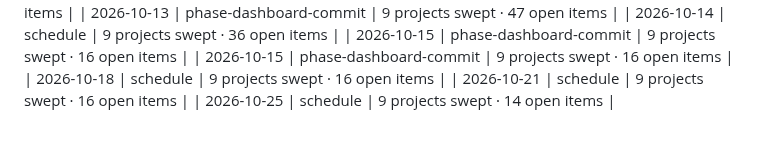
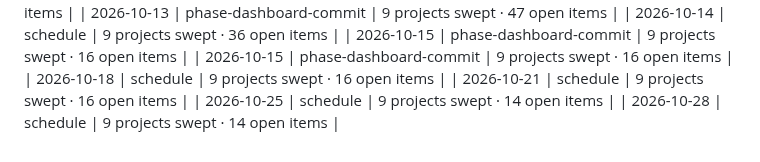
Before and after one commit to elizabethlemoine33-commits/northlight-pmo, a Markdown page: data/changelog.md, the part around the change. Rendered like a GitHub page.

Commit message:
chore: changelog entry 2026-10-28

```diff
--- a/data/changelog.md
+++ b/data/changelog.md
@@ -83,3 +83,4 @@
 | 2026-10-18 | schedule | 9 projects swept · 16 open items |
 | 2026-10-21 | schedule | 9 projects swept · 16 open items |
 | 2026-10-25 | schedule | 9 projects swept · 14 open items |
+| 2026-10-28 | schedule | 9 projects swept · 14 open items |
```
